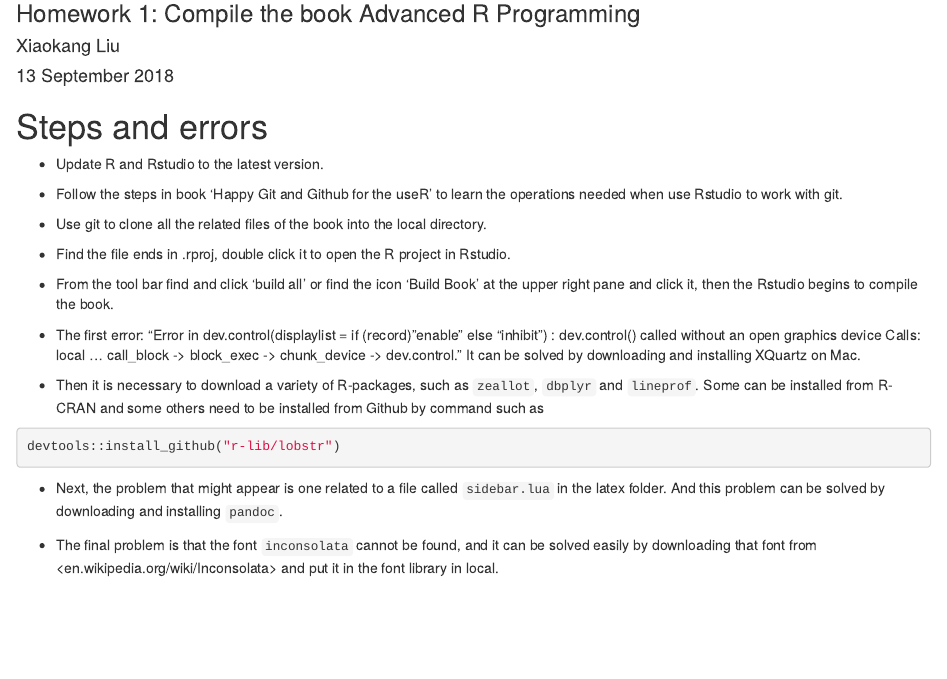
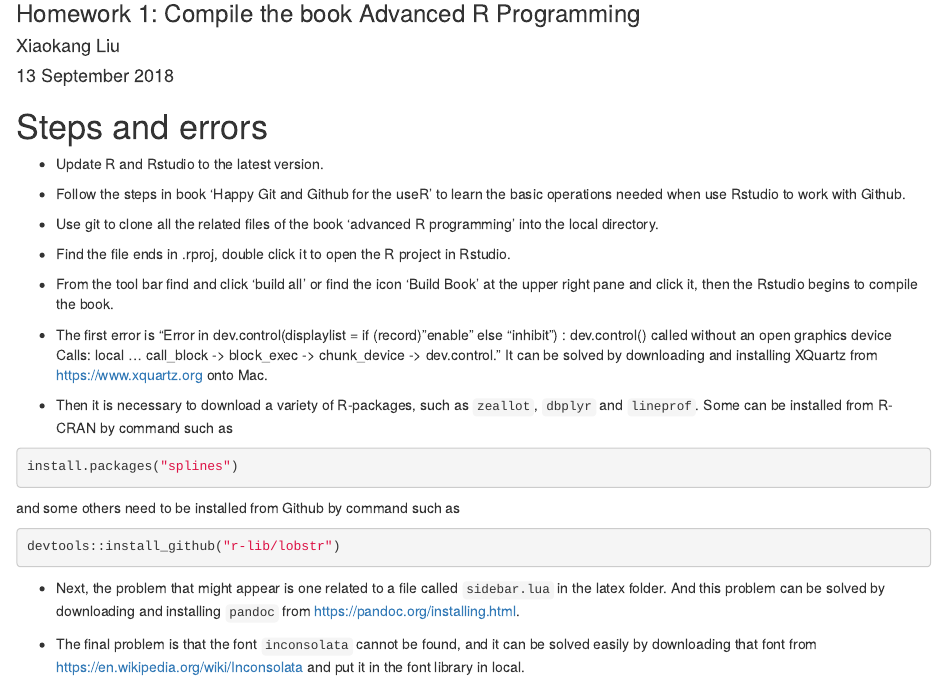
Before and after one commit to stat5361-2018f/comptools-xil16133, an R Markdown document (README.RMD): the page in a window 1100 px wide, from 80 px down. Rendered offline with R 4.5, knitr and Pandoc, with nearby package versions.

Commit message:
modification to README.RMD

````diff
--- a/README.RMD
+++ b/README.RMD
@@ -19,30 +19,31 @@
 
 ---
 
-
-
 # Steps and errors
 
 * Update R and Rstudio to the latest version.
 
-* Follow the steps in book 'Happy Git and Github for the useR' to learn the
-operations needed when use Rstudio to work with git.
+* Follow the steps in book 'Happy Git and Github for the useR' to learn the basic
+operations needed when use Rstudio to work with Github.
 
-* Use git to clone all the related files of the book into the local directory.
+* Use git to clone all the related files of the book 'advanced R programming' into the local directory.
 
 * Find the file ends in .rproj, double click it to open the R project in Rstudio.
 
 * From the tool bar find and click 'build all' or find the icon 'Build Book' at
 the upper right pane and click it, then the Rstudio begins to compile the book.
 
-* The first error: "Error in dev.control(displaylist = if (record) "enable" else
+* The first error is "Error in dev.control(displaylist = if (record) "enable" else
 "inhibit") : dev.control() called without an open graphics device Calls: local
 ... call_block -> block_exec -> chunk_device -> dev.control." It can be solved
-by downloading and installing XQuartz on Mac.
+by downloading and installing XQuartz from <https://www.xquartz.org> onto Mac.
 
 * Then it is necessary to download a variety of R-packages, such as `zeallot`,
-`dbplyr` and `lineprof`. Some can be installed from R-CRAN and some others need
-to be installed from Github by command such as
+`dbplyr` and `lineprof`. Some can be installed from R-CRAN by command such as
+```{r, eval=FALSE}
+install.packages("splines")
+```
+and some others need to be installed from Github by command such as
 
 ```{r, eval=FALSE}
 devtools::install_github("r-lib/lobstr")
@@ -50,8 +51,6 @@
 
 * Next, the problem that might appear is one related to a file called
 `sidebar.lua` in the latex folder. And this problem can be solved by downloading
-and installing `pandoc`.
+and installing `pandoc` from <https://pandoc.org/installing.html>.
 
-* The final problem is that the font `inconsolata` cannot be found, and it can
-be solved easily by downloading that font from <en.wikipedia.org/wiki/Inconsolata>
-and put it in the font library in local.
+* The final problem is that the font `inconsolata` cannot be found, and it can be solved easily by downloading that font from <https://en.wikipedia.org/wiki/Inconsolata> and put it in the font library in local.
````
